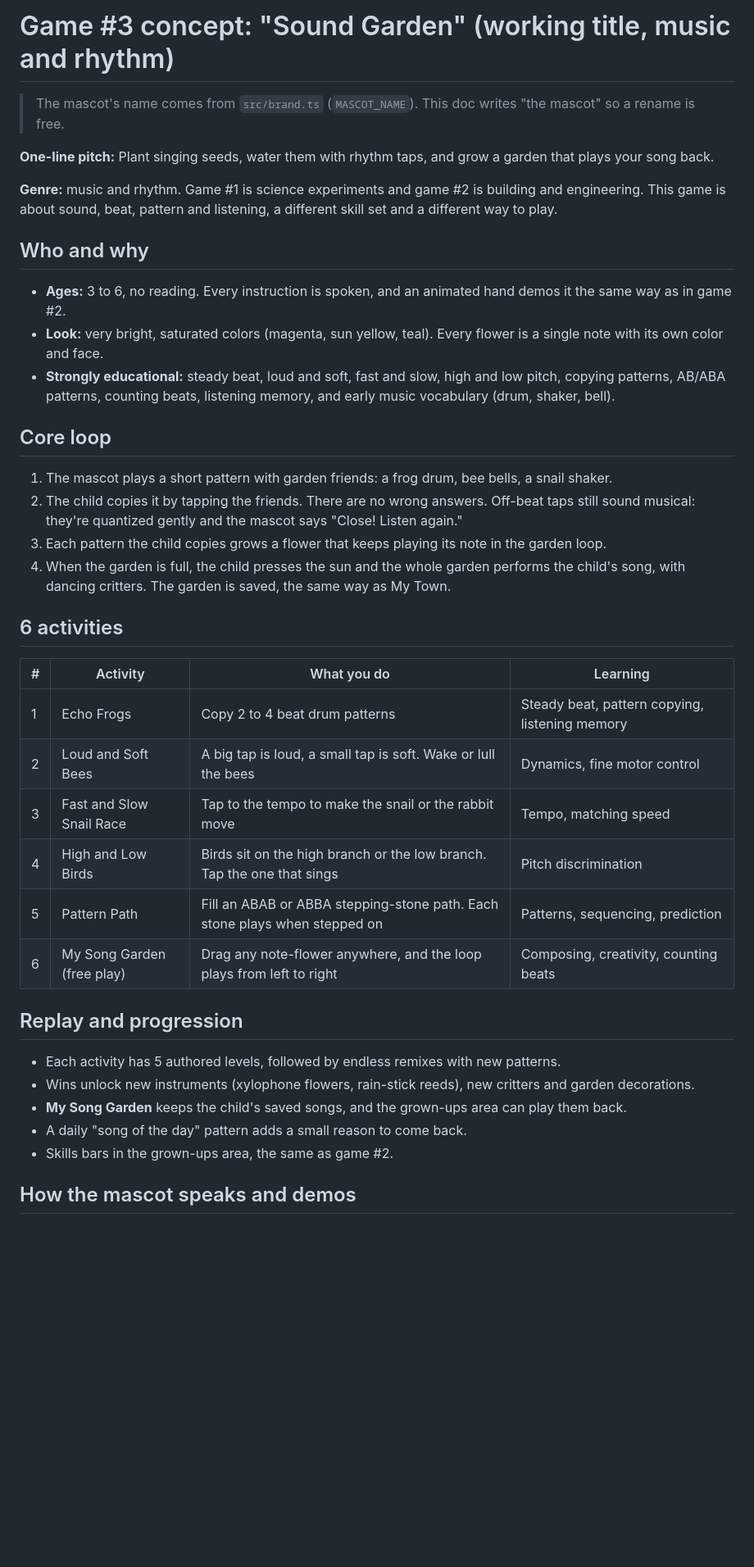
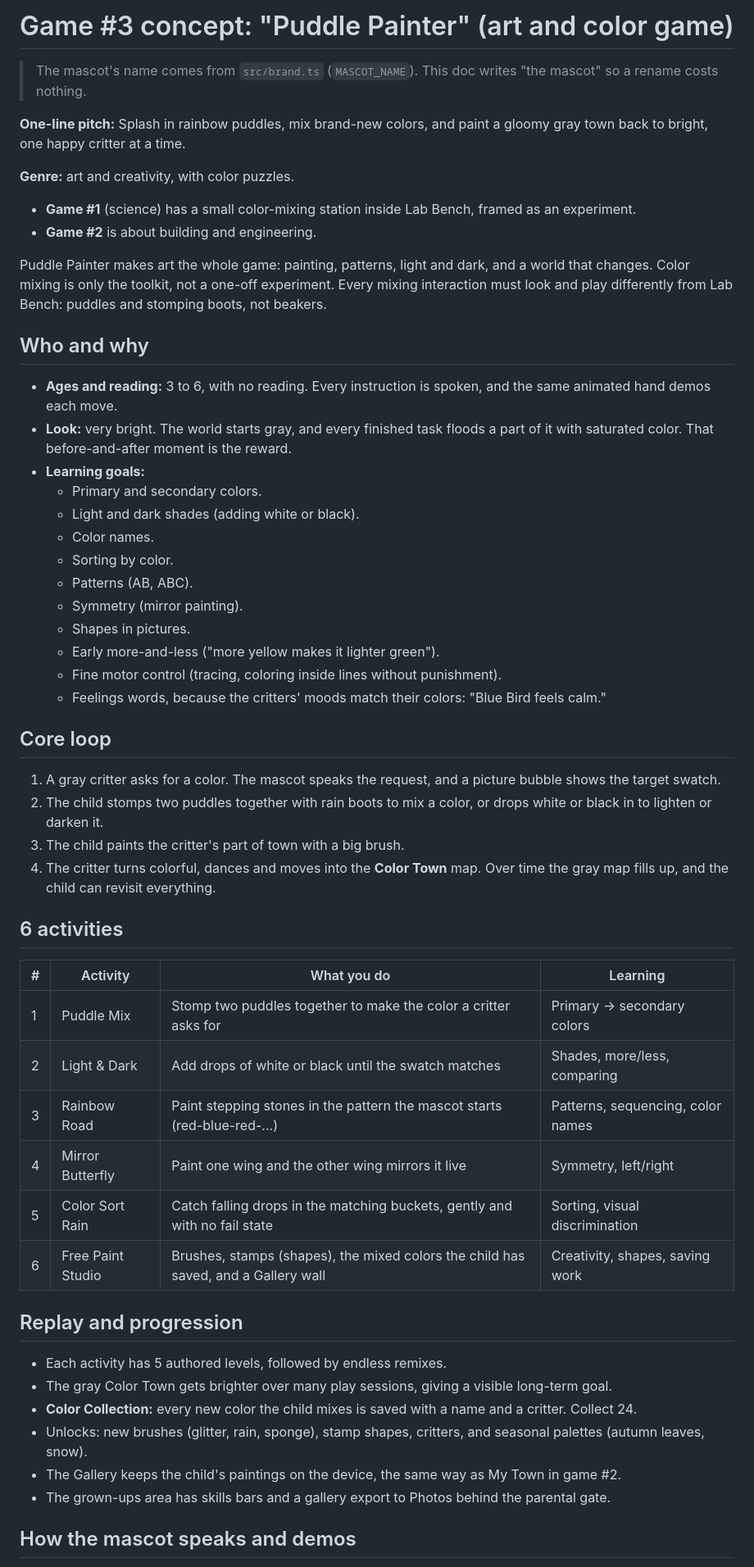
Before and after one commit to nhigh723/nico-game-2, a Markdown page: docs/GAME3-CONCEPT.md, the part around one of its changes. Shown at 82% size. Drawn GitHub-style; blank space fills up the shorter version.

Commit message:
Game #3 concept: Puddle Painter

```diff
--- a/docs/GAME3-CONCEPT.md
+++ b/docs/GAME3-CONCEPT.md
@@ -1,37 +1,52 @@
-# Game #3 concept: "Sound Garden" (working title, music and rhythm)
+# Game #3 concept: "Puddle Painter" (art and color game)
 
-> The mascot's name comes from `src/brand.ts` (`MASCOT_NAME`). This doc writes "the mascot" so a rename is free.
+> The mascot's name comes from `src/brand.ts` (`MASCOT_NAME`). This doc writes "the mascot" so a rename costs nothing.
 
-**One-line pitch:** Plant singing seeds, water them with rhythm taps, and grow a garden that plays your song back.
+**One-line pitch:** Splash in rainbow puddles, mix brand-new colors, and paint a gloomy gray town back to bright, one happy critter at a time.
 
-**Genre:** music and rhythm. Game #1 is science experiments and game #2 is building and engineering. This game is about sound, beat, pattern and listening, a different skill set and a different way to play.
+**Genre:** art and creativity, with color puzzles.
+- **Game #1** (science) has a small color-mixing station inside Lab Bench, framed as an experiment.
+- **Game #2** is about building and engineering.
+
+Puddle Painter makes art the whole game: painting, patterns, light and dark, and a world that changes. Color mixing is only the toolkit, not a one-off experiment. Every mixing interaction must look and play differently from Lab Bench: puddles and stomping boots, not beakers.
 
 ## Who and why
-- **Ages:** 3 to 6, no reading. Every instruction is spoken, and an animated hand demos it the same way as in game #2.
-- **Look:** very bright, saturated colors (magenta, sun yellow, teal). Every flower is a single note with its own color and face.
-- **Strongly educational:** steady beat, loud and soft, fast and slow, high and low pitch, copying patterns, AB/ABA patterns, counting beats, listening memory, and early music vocabulary (drum, shaker, bell).
+- **Ages and reading:** 3 to 6, with no reading. Every instruction is spoken, and the same animated hand demos each move.
+- **Look:** very bright. The world starts gray, and every finished task floods a part of it with saturated color. That before-and-after moment is the reward.
+- **Learning goals:**
+  - Primary and secondary colors.
+  - Light and dark shades (adding white or black).
+  - Color names.
+  - Sorting by color.
+  - Patterns (AB, ABC).
+  - Symmetry (mirror painting).
+  - Shapes in pictures.
+  - Early more-and-less ("more yellow makes it lighter green").
+  - Fine motor control (tracing, coloring inside lines without punishment).
+  - Feelings words, because the critters' moods match their colors: "Blue Bird feels calm."
 
 ## Core loop
-1. The mascot plays a short pattern with garden friends: a frog drum, bee bells, a snail shaker.
-2. The child copies it by tapping the friends. There are no wrong answers. Off-beat taps still sound musical: they're quantized gently and the mascot says "Close! Listen again."
-3. Each pattern the child copies grows a flower that keeps playing its note in the garden loop.
-4. When the garden is full, the child presses the sun and the whole garden performs the child's song, with dancing critters. The garden is saved, the same way as My Town.
+1. A gray critter asks for a color. The mascot speaks the request, and a picture bubble shows the target swatch.
+2. The child stomps two puddles together with rain boots to mix a color, or drops white or black in to lighten or darken it.
+3. The child paints the critter's part of town with a big brush.
+4. The critter turns colorful, dances and moves into the **Color Town** map. Over time the gray map fills up, and the child can revisit everything.
 
 ## 6 activities
 | # | Activity | What you do | Learning |
 |---|---|---|---|
-| 1 | Echo Frogs | Copy 2 to 4 beat drum patterns | Steady beat, pattern copying, listening memory |
-| 2 | Loud and Soft Bees | A big tap is loud, a small tap is soft. Wake or lull the bees | Dynamics, fine motor control |
-| 3 | Fast and Slow Snail Race | Tap to the tempo to make the snail or the rabbit move | Tempo, matching speed |
-| 4 | High and Low Birds | Birds sit on the high branch or the low branch. Tap the one that sings | Pitch discrimination |
-| 5 | Pattern Path | Fill an ABAB or ABBA stepping-stone path. Each stone plays when stepped on | Patterns, sequencing, prediction |
-| 6 | My Song Garden (free play) | Drag any note-flower anywhere, and the loop plays from left to right | Composing, creativity, counting beats |
+| 1 | Puddle Mix | Stomp two puddles together to make the color a critter asks for | Primary → secondary colors |
+| 2 | Light & Dark | Add drops of white or black until the swatch matches | Shades, more/less, comparing |
+| 3 | Rainbow Road | Paint stepping stones in the pattern the mascot starts (red-blue-red-…) | Patterns, sequencing, color names |
+| 4 | Mirror Butterfly | Paint one wing and the other wing mirrors it live | Symmetry, left/right |
+| 5 | Color Sort Rain | Catch falling drops in the matching buckets, gently and with no fail state | Sorting, visual discrimination |
+| 6 | Free Paint Studio | Brushes, stamps (shapes), the mixed colors the child has saved, and a Gallery wall | Creativity, shapes, saving work |
 
 ## Replay and progression
-- Each activity has 5 authored levels, followed by endless remixes with new patterns.
-- Wins unlock new instruments (xylophone flowers, rain-stick reeds), new critters and garden decorations.
-- **My Song Garden** keeps the child's saved songs, and the grown-ups area can play them back.
-- A daily "song of the day" pattern adds a small reason to come back.
-- Skills bars in the grown-ups area, the same as game #2.
+- Each activity has 5 authored levels, followed by endless remixes.
+- The gray Color Town gets brighter over many play sessions, giving a visible long-term goal.
+- **Color Collection:** every new color the child mixes is saved with a name and a critter. Collect 24.
+- Unlocks: new brushes (glitter, rain, sponge), stamp shapes, critters, and seasonal palettes (autumn leaves, snow).
+- The Gallery keeps the child's paintings on the device, the same way as My Town in game #2.
+- The grown-ups area has skills bars and a gallery export to Photos behind the parental gate.
 
 ## How the mascot speaks and demos
```
Also changed, not shown: other parts of docs/GAME3-CONCEPT.md (+12 -13 lines).
